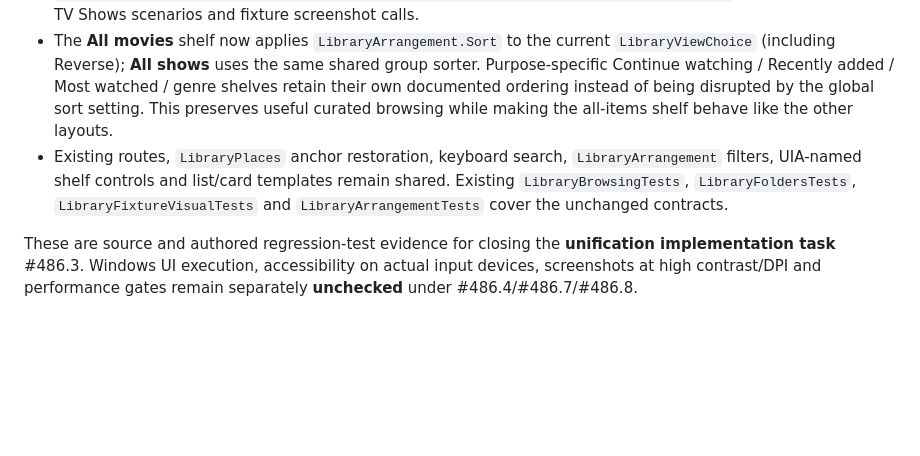
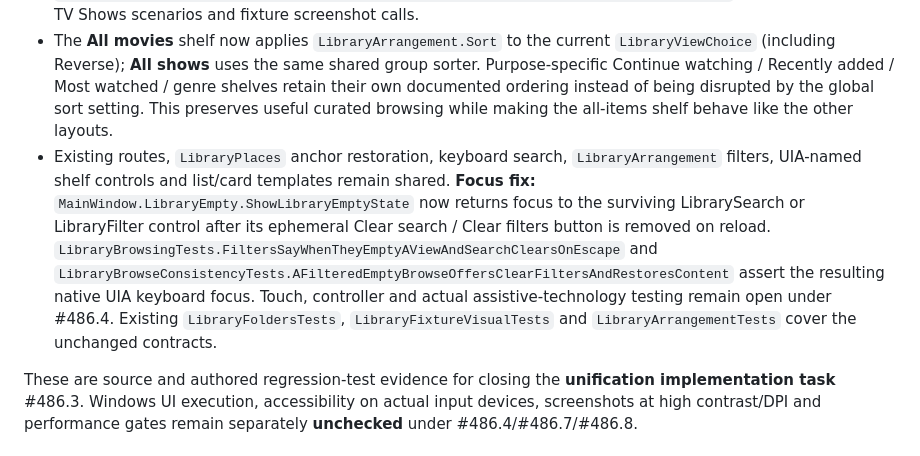
Before and after one commit to tochi-mba/rexplayer, a Markdown page: docs/ux-workstreams/implemented-library-shell-evidence.md, the part around the change. Drawn GitHub-style; blank space fills up the shorter version.

Commit message:
Document focus recovery for transient search and filter actions

```diff
--- a/docs/ux-workstreams/implemented-library-shell-evidence.md
+++ b/docs/ux-workstreams/implemented-library-shell-evidence.md
@@ -27,7 +27,7 @@ Updated 2026-10-23 in follow-up PR #488. This is an evidence map, not a marketin
 
 - `ShowStreamingBrowse` now forwards the active `LibraryViewChoice` to `ShowLibraryEmpty` so a Browse filtered to zero titles uses the same specific explanation and `LibraryEmptyClearFilters` action as every other layout. `LibraryBrowseConsistencyTests.AFilteredEmptyBrowseOffersClearFiltersAndRestoresContent` includes Movies and TV Shows scenarios and fixture screenshot calls.
 - The **All movies** shelf now applies `LibraryArrangement.Sort` to the current `LibraryViewChoice` (including Reverse); **All shows** uses the same shared group sorter. Purpose-specific Continue watching / Recently added / Most watched / genre shelves retain their own documented ordering instead of being disrupted by the global sort setting. This preserves useful curated browsing while making the all-items shelf behave like the other layouts.
-- Existing routes, `LibraryPlaces` anchor restoration, keyboard search, `LibraryArrangement` filters, UIA-named shelf controls and list/card templates remain shared. Existing `LibraryBrowsingTests`, `LibraryFoldersTests`, `LibraryFixtureVisualTests` and `LibraryArrangementTests` cover the unchanged contracts.
+- Existing routes, `LibraryPlaces` anchor restoration, keyboard search, `LibraryArrangement` filters, UIA-named shelf controls and list/card templates remain shared. **Focus fix:** `MainWindow.LibraryEmpty.ShowLibraryEmptyState` now returns focus to the surviving LibrarySearch or LibraryFilter control after its ephemeral Clear search / Clear filters button is removed on reload. `LibraryBrowsingTests.FiltersSayWhenTheyEmptyAViewAndSearchClearsOnEscape` and `LibraryBrowseConsistencyTests.AFilteredEmptyBrowseOffersClearFiltersAndRestoresContent` assert the resulting native UIA keyboard focus. Touch, controller and actual assistive-technology testing remain open under #486.4. Existing `LibraryFoldersTests`, `LibraryFixtureVisualTests` and `LibraryArrangementTests` cover the unchanged contracts.
 
 These are source and authored regression-test evidence for closing the **unification implementation task** #486.3. Windows UI execution, accessibility on actual input devices, screenshots at high contrast/DPI and performance gates remain separately **unchecked** under #486.4/#486.7/#486.8.
 
```
